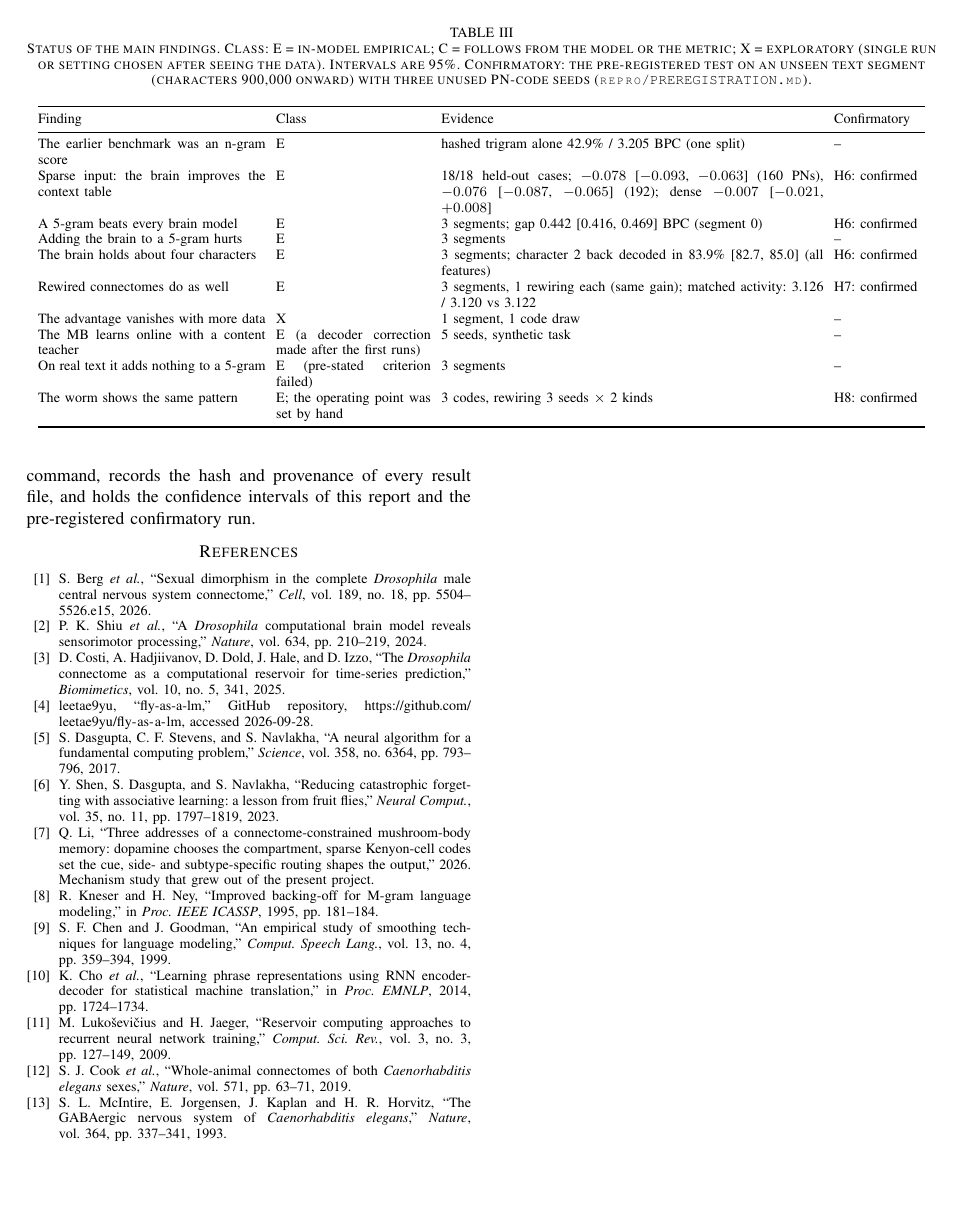
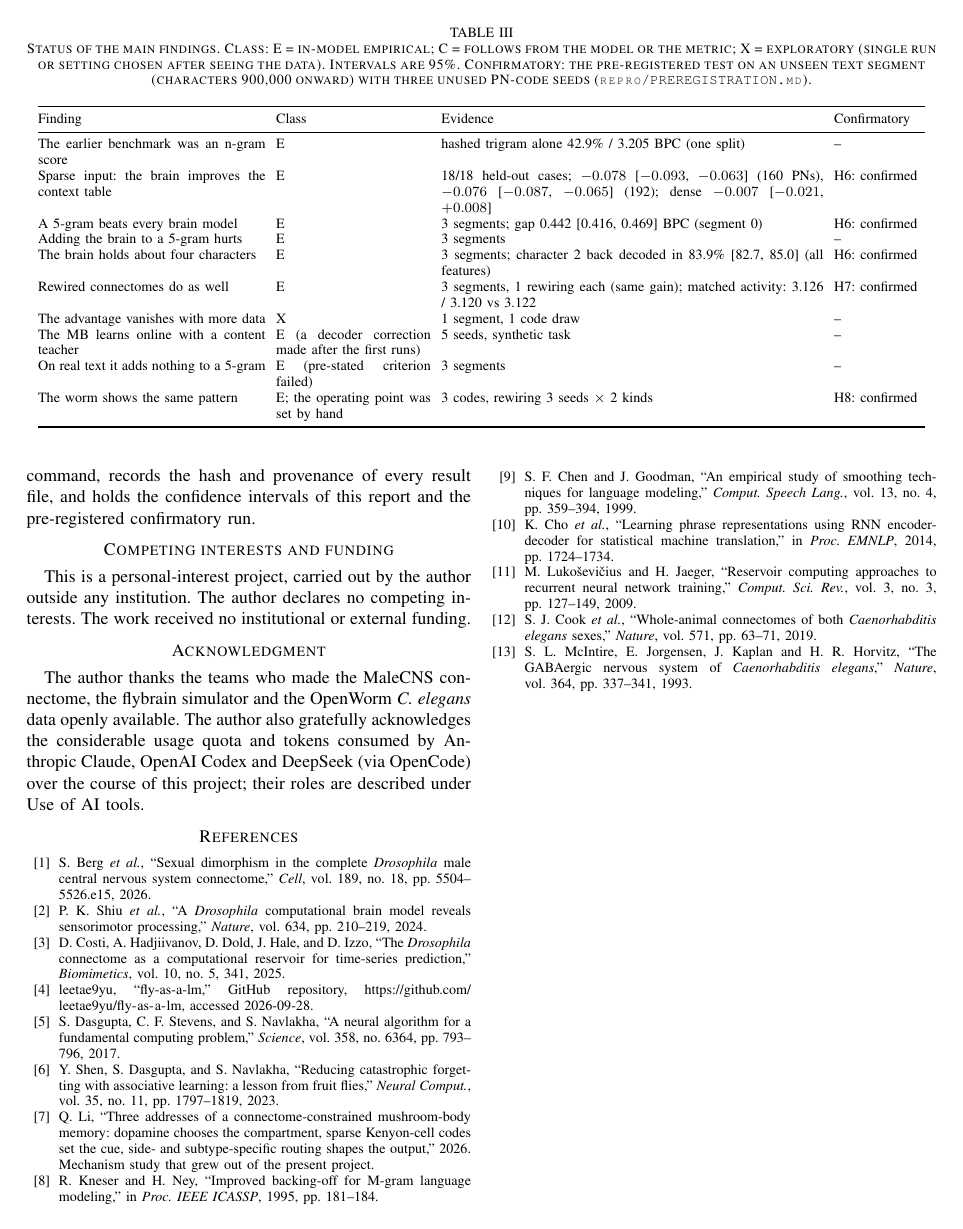
Before and after one commit to LxCenady/Fly-Is-All-You-Need, a LaTeX paper (paper_lm/main.tex): page 8 of 8. Compiled offline with pdfLaTeX.

Commit message:
Papers: competing interests, funding and acknowledgment sections
Co-Authored-By: Claude Opus 5.5 <noreply@anthropic.com>

```diff
--- a/paper_lm/main.tex
+++ b/paper_lm/main.tex
@@ -715,6 +715,18 @@ figure from the committed results with one command, records the hash and
 provenance of every result file, and holds the confidence intervals of this
 report and the pre-registered confirmatory run.
 
+\section*{Competing interests and funding}
+This is a personal-interest project, carried out by the author outside any
+institution. The author declares no competing interests. The work received no
+institutional or external funding.
+
+\section*{Acknowledgment}
+The author thanks the teams who made the MaleCNS connectome, the flybrain
+simulator and the OpenWorm \textit{C.~elegans} data openly available. The
+author also gratefully acknowledges the considerable usage quota and tokens
+consumed by Anthropic Claude, OpenAI Codex and DeepSeek (via OpenCode) over the
+course of this project; their roles are described under Use of AI tools.
+
 \begin{thebibliography}{99}
 \bibitem{berg2026} S. Berg \textit{et al.}, ``Sexual dimorphism in the
 complete \textit{Drosophila} male central nervous system connectome,''
```
Also changed, not shown: paper/main.tex (+12 -0 lines).
